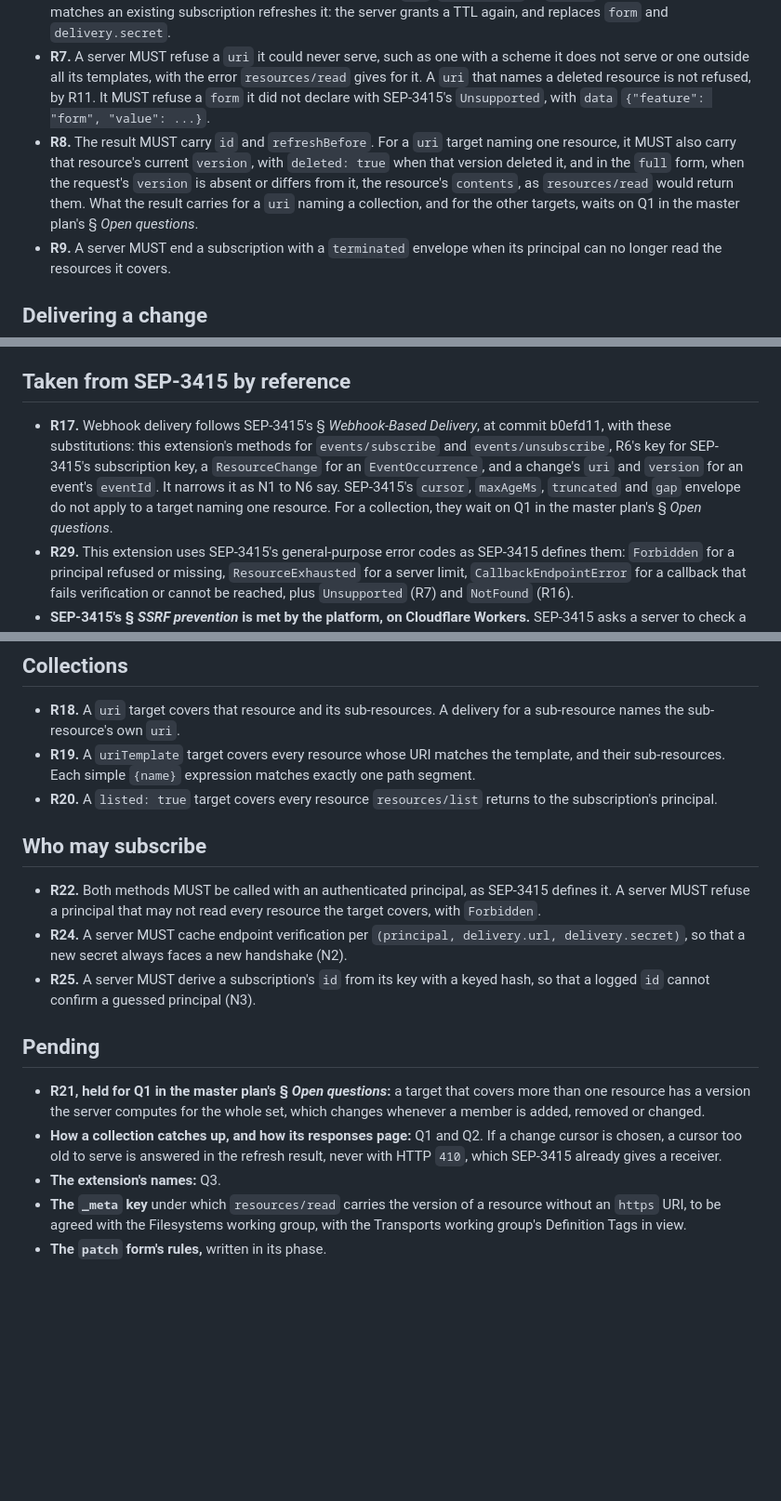
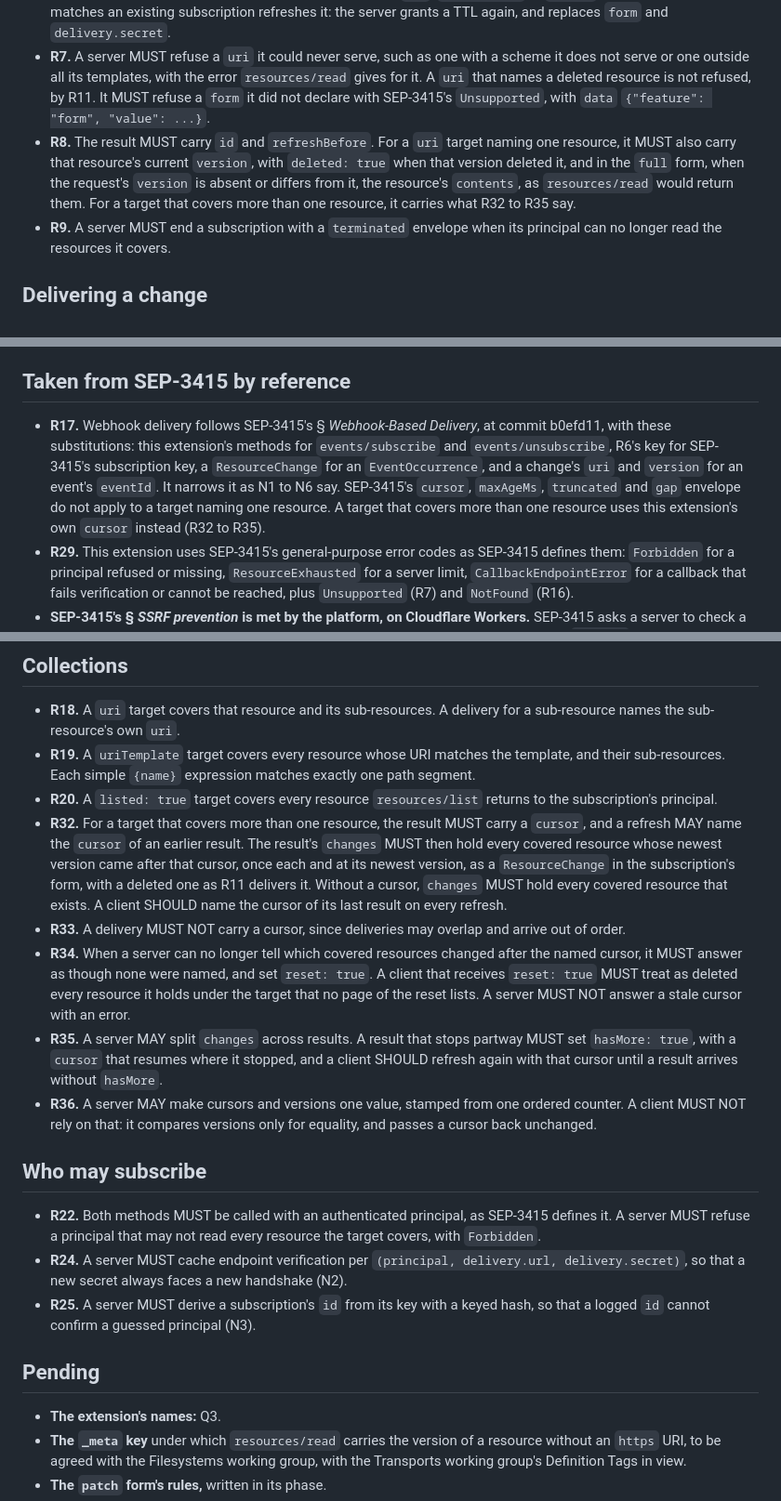
Before and after one commit to lumenize/resource-webhooks-standalone, a Markdown page: sep-notes.md, 3 parts joined by grey strips. Shown at 93% size. Rendered like a GitHub page; blank space fills up the shorter version.

```diff
--- a/sep-notes.md
+++ b/sep-notes.md
@@ -38,7 +38,7 @@ Everything else in R17 is a substitution: this extension's methods, key and body
 - **R5.** The request carries exactly one target (`uri`, `uriTemplate`, or `listed: true`), an optional `form`, an optional `version` naming the target's version the client holds, `delivery` with `url` and `secret`, and an optional `ttlMs`. A request without `form` gets `notify`. A `form` it names MUST be one the server declared.
 - **R6.** The subscription key is `(principal, delivery.url, target)`, with `delivery.url` compared as an exact string, and the target compared as its kind and its value (`uri`, `uriTemplate` or `listed`). A request whose key matches an existing subscription refreshes it: the server grants a TTL again, and replaces `form` and `delivery.secret`.
 - **R7.** A server MUST refuse a `uri` it could never serve, such as one with a scheme it does not serve or one outside all its templates, with the error `resources/read` gives for it. A `uri` that names a deleted resource is not refused, by R11. It MUST refuse a `form` it did not declare with SEP-3415's `Unsupported`, with `data` `{"feature": "form", "value": ...}`.
-- **R8.** The result MUST carry `id` and `refreshBefore`. For a `uri` target naming one resource, it MUST also carry that resource's current `version`, with `deleted: true` when that version deleted it, and in the `full` form, when the request's `version` is absent or differs from it, the resource's `contents`, as `resources/read` would return them. What the result carries for a `uri` naming a collection, and for the other targets, waits on Q1 in the master plan's § *Open questions*.
+- **R8.** The result MUST carry `id` and `refreshBefore`. For a `uri` target naming one resource, it MUST also carry that resource's current `version`, with `deleted: true` when that version deleted it, and in the `full` form, when the request's `version` is absent or differs from it, the resource's `contents`, as `resources/read` would return them. For a target that covers more than one resource, it carries what R32 to R35 say.
 - **R9.** A server MUST end a subscription with a `terminated` envelope when its principal can no longer read the resources it covers.
 
 ## Delivering a change
@@ -61,7 +61,7 @@ Everything else in R17 is a substitution: this extension's methods, key and body
 
 ## Taken from SEP-3415 by reference
 
-- **R17.** Webhook delivery follows SEP-3415's § *Webhook-Based Delivery*, at commit b0efd11, with these substitutions: this extension's methods for `events/subscribe` and `events/unsubscribe`, R6's key for SEP-3415's subscription key, a `ResourceChange` for an `EventOccurrence`, and a change's `uri` and `version` for an event's `eventId`. It narrows it as N1 to N6 say. SEP-3415's `cursor`, `maxAgeMs`, `truncated` and `gap` envelope do not apply to a target naming one resource. For a collection, they wait on Q1 in the master plan's § *Open questions*.
+- **R17.** Webhook delivery follows SEP-3415's § *Webhook-Based Delivery*, at commit b0efd11, with these substitutions: this extension's methods for `events/subscribe` and `events/unsubscribe`, R6's key for SEP-3415's subscription key, a `ResourceChange` for an `EventOccurrence`, and a change's `uri` and `version` for an event's `eventId`. It narrows it as N1 to N6 say. SEP-3415's `cursor`, `maxAgeMs`, `truncated` and `gap` envelope do not apply to a target naming one resource. A target that covers more than one resource uses this extension's own `cursor` instead (R32 to R35).
 - **R29.** This extension uses SEP-3415's general-purpose error codes as SEP-3415 defines them: `Forbidden` for a principal refused or missing, `ResourceExhausted` for a server limit, `CallbackEndpointError` for a callback that fails verification or cannot be reached, plus `Unsupported` (R7) and `NotFound` (R16).
 - **SEP-3415's § *SSRF prevention* is met by the platform, on Cloudflare Workers.** SEP-3415 asks a server to check a callback's resolved address at delivery time and connect to that address. A Worker's `fetch()` can do neither, since it takes no address and offers no DNS lookup, and Cloudflare makes the check itself on every subrequest, at connection time, so DNS rebinding gains nothing.
   - **Measured on 2026-10-25,** by a test Worker fetching hostnames that resolve to each address, through sslip.io and nip.io. Cloudflare refused, before connecting, every range SEP-3415 names: 127.0.0.1, 10.0.0.1, 172.16.0.1, 192.168.0.1, 169.254.169.254, `::1`, `fc00::1` and `fe80::1`. It also refused 0.0.0.0, 100.64.0.1, 198.18.0.1, 198.51.100.1, 203.0.113.1, 224.0.0.1, 240.0.0.1, 255.255.255.255, `2001:db8::1`, `64:ff9b::a00:1` and `::ffff:127.0.0.1`, and it refused IP literals and `localhost` outright. Google's address through the same two services was reached.
@@ -74,6 +74,11 @@ Everything else in R17 is a substitution: this extension's methods, key and body
 - **R18.** A `uri` target covers that resource and its sub-resources. A delivery for a sub-resource names the sub-resource's own `uri`.
 - **R19.** A `uriTemplate` target covers every resource whose URI matches the template, and their sub-resources. Each simple `{name}` expression matches exactly one path segment.
 - **R20.** A `listed: true` target covers every resource `resources/list` returns to the subscription's principal.
+- **R32.** For a target that covers more than one resource, the result MUST carry a `cursor`, and a refresh MAY name the `cursor` of an earlier result. The result's `changes` MUST then hold every covered resource whose newest version came after that cursor, once each and at its newest version, as a `ResourceChange` in the subscription's form, with a deleted one as R11 delivers it. Without a cursor, `changes` MUST hold every covered resource that exists. A client SHOULD name the cursor of its last result on every refresh.
+- **R33.** A delivery MUST NOT carry a cursor, since deliveries may overlap and arrive out of order.
+- **R34.** When a server can no longer tell which covered resources changed after the named cursor, it MUST answer as though none were named, and set `reset: true`. A client that receives `reset: true` MUST treat as deleted every resource it holds under the target that no page of the reset lists. A server MUST NOT answer a stale cursor with an error.
+- **R35.** A server MAY split `changes` across results. A result that stops partway MUST set `hasMore: true`, with a `cursor` that resumes where it stopped, and a client SHOULD refresh again with that cursor until a result arrives without `hasMore`.
+- **R36.** A server MAY make cursors and versions one value, stamped from one ordered counter. A client MUST NOT rely on that: it compares versions only for equality, and passes a cursor back unchanged.
 
 ## Who may subscribe
 
@@ -83,8 +88,6 @@ Everything else in R17 is a substitution: this extension's methods, key and body
 
 ## Pending
 
-- **R21, held for Q1 in the master plan's § *Open questions*:** a target that covers more than one resource has a version the server computes for the whole set, which changes whenever a member is added, removed or changed.
-- **How a collection catches up, and how its responses page:** Q1 and Q2. If a change cursor is chosen, a cursor too old to serve is answered in the refresh result, never with HTTP `410`, which SEP-3415 already gives a receiver.
 - **The extension's names:** Q3.
 - **The `_meta` key** under which `resources/read` carries the version of a resource without an `https` URI, to be agreed with the Filesystems working group, with the Transports working group's Definition Tags in view.
 - **The `patch` form's rules,** written in its phase.
```
Also changed, not shown: other parts of sep-notes.md (+1 -0 lines), demo-script.md (+1 -1 lines), tasks/master-plan.md (+49 -24 lines).
